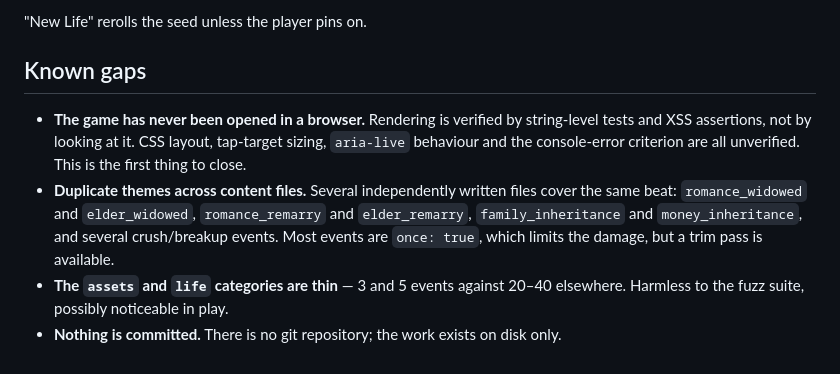
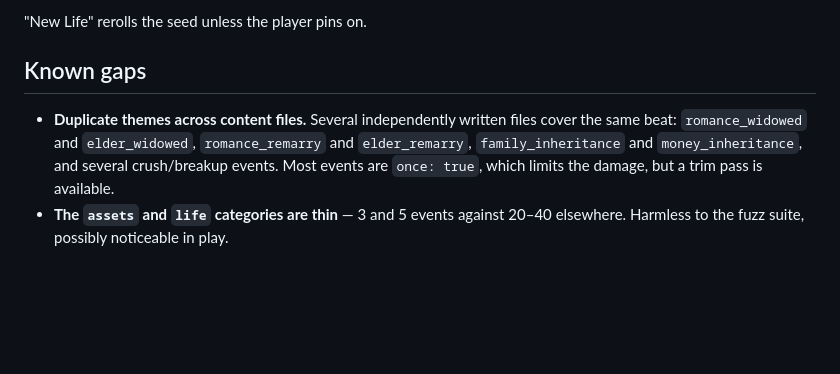
Before and after one commit to luthfianto/bitlifelike, a Markdown page: PLAN.md, the part around the change. Drawn GitHub-style; blank space fills up the shorter version.

Commit message:
revised the gaps

```diff
--- a/PLAN.md
+++ b/PLAN.md
@@ -390,10 +390,6 @@ nowhere in `js/`.*
 
 ## Known gaps
 
-- **The game has never been opened in a browser.** Rendering is verified by
-  string-level tests and XSS assertions, not by looking at it. CSS layout,
-  tap-target sizing, `aria-live` behaviour and the console-error criterion are
-  all unverified. This is the first thing to close.
 - **Duplicate themes across content files.** Several independently written files
   cover the same beat: `romance_widowed` and `elder_widowed`,
   `romance_remarry` and `elder_remarry`, `family_inheritance` and
@@ -401,5 +397,3 @@ nowhere in `js/`.*
   `once: true`, which limits the damage, but a trim pass is available.
 - **The `assets` and `life` categories are thin** — 3 and 5 events against 20–40
   elsewhere. Harmless to the fuzz suite, possibly noticeable in play.
-- **Nothing is committed.** There is no git repository; the work exists on disk
-  only.
```
